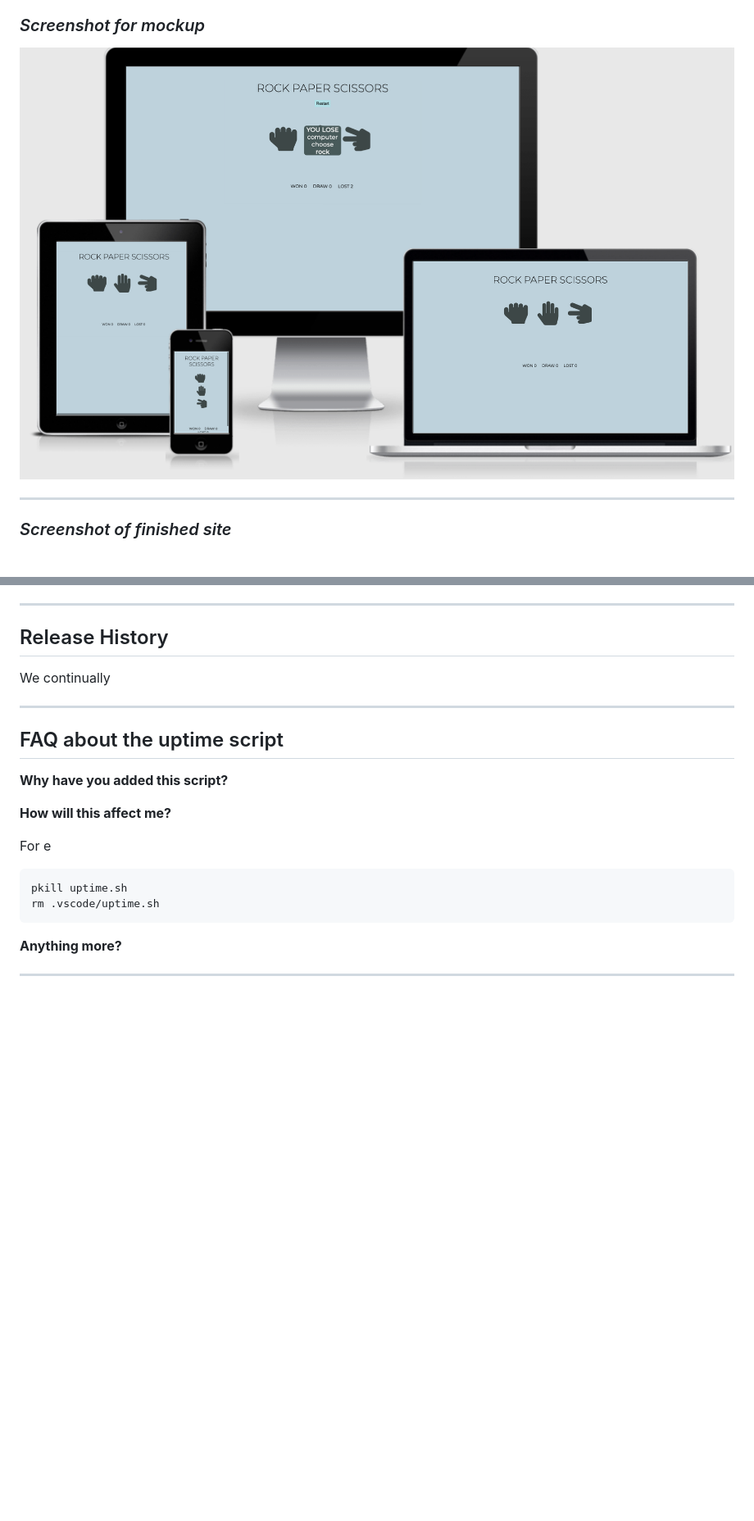
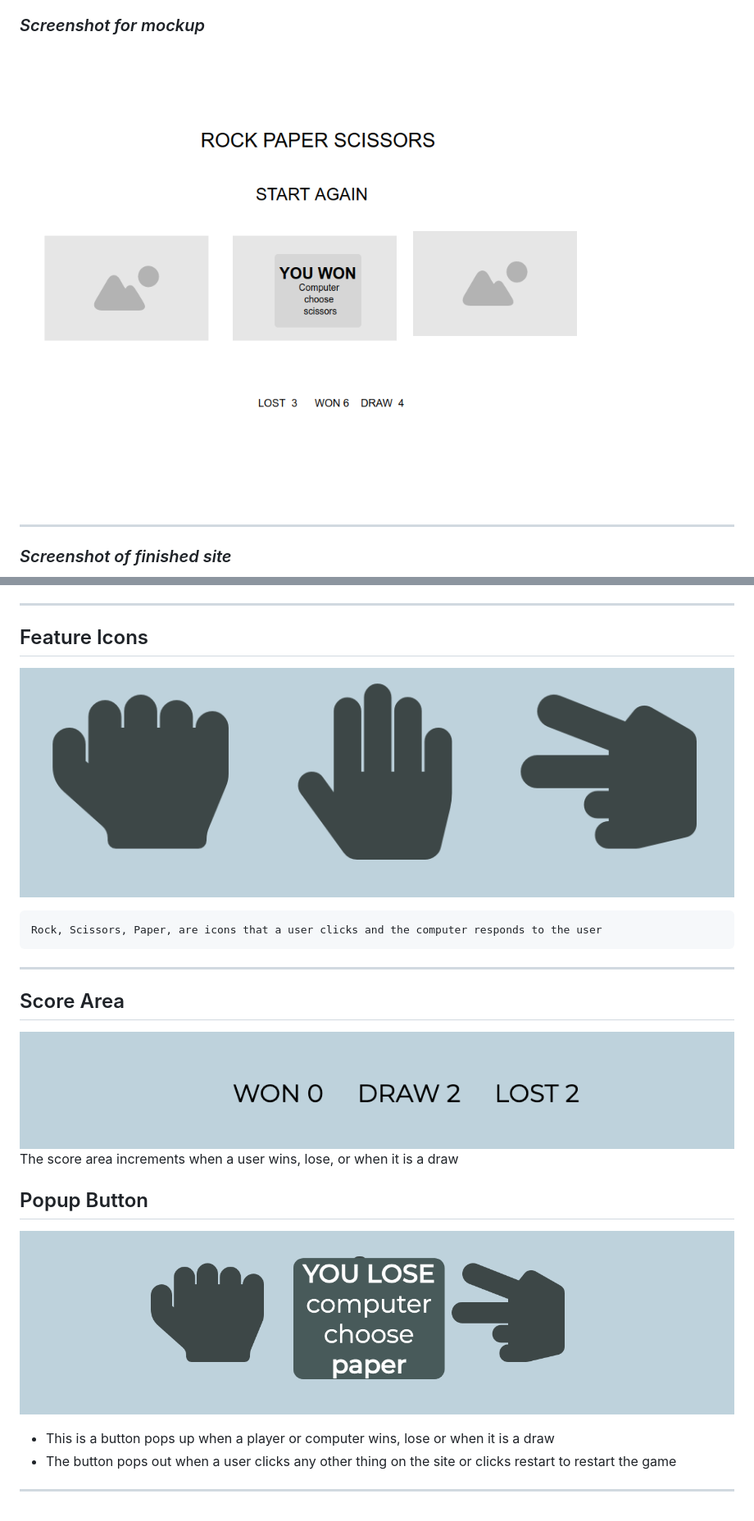
Before and after one commit to Code-Institute-Submissions/ejiro-design-siccisors-game, a Markdown page: README.md, 2 parts joined by grey strips. Shown: that part at 82% size. Rendered like a GitHub page; pictures changed too: assets/readme-images/Screenshot-icons-popup.png (added), assets/readme-images/Screenshot-icons.png (added), assets/readme-images/Screenshot-score-area.png (added); blank space fills up the shorter version.

Commit message:
add screenshot for ions, popup and score area to readme images

`````diff
--- a/README.md
+++ b/README.md
@@ -5,7 +5,7 @@
 Rock Paper Scissors is a zero sum game that is usually played by two people using their hands and no tools. The idea is to make shapes with an outstretched hand where each shape will have a certain degree of power and will lead to an outcome.
 
 ### *Screenshot for mockup*
-![](assets/readme-images/Screenshot.png)
+![](assets/readme-images/image-mockup.png)
 ___
 
 ### *Screenshot of finished site*
@@ -19,31 +19,19 @@ ___
 
 ------
 
-## Release History
-
-We continually
-
-
+## Feature Icons
+![](assets/readme-images/Screenshot-icons.png)
+```
+Rock, Scissors, Paper, are icons that a user clicks and the computer responds to the user
+````
 ------
 
-## FAQ about the uptime script
+## Score Area
+![](assets/readme-images/Screenshot-score-area.png)
+The score area increments when a user wins, lose, or when it is a draw
 
-**Why have you added this script?**
-
-
-
-**How will this affect me?**
-
-For e
-
-
-```
-pkill uptime.sh
-rm .vscode/uptime.sh
-```
-
-**Anything more?**
-
-
-
+## Popup Button
+![](assets/readme-images/Screenshot-icons-popup.png)
+- This is a button pops up when a player or computer wins, lose or when it is a draw
+- The button pops out when a user clicks any other thing on the site or clicks restart to restart the game
 ---
`````
